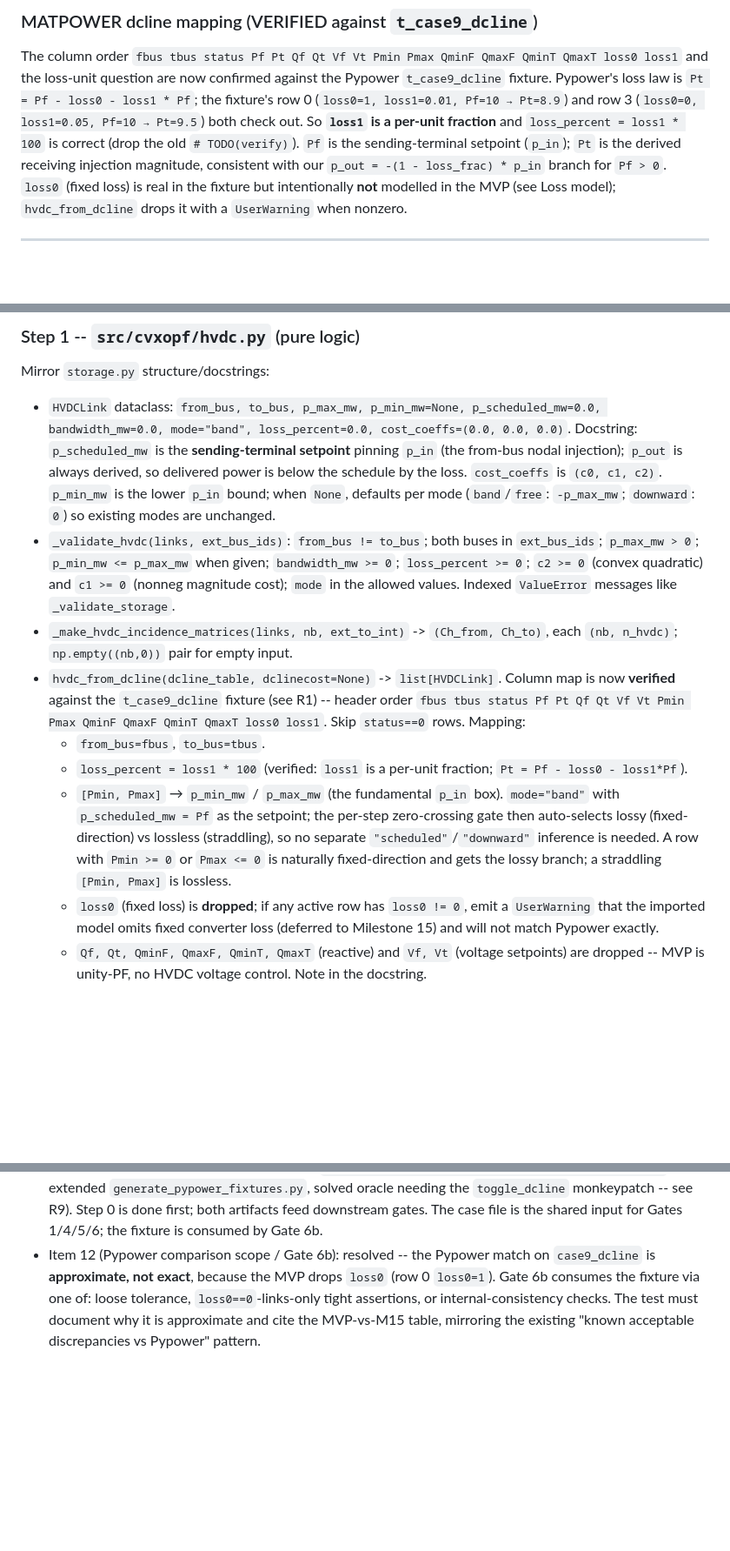
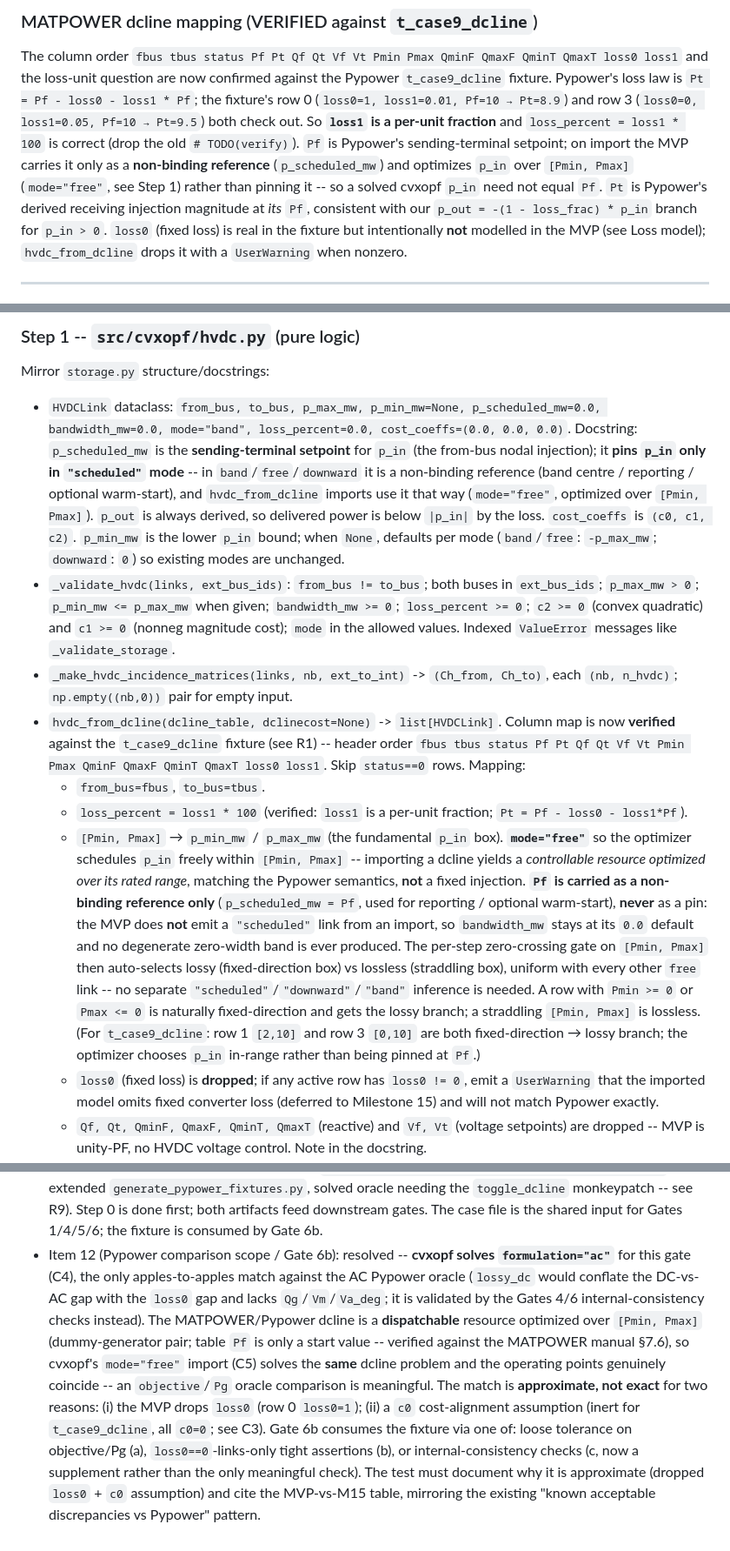
Before and after one commit to cvxgrp/cvxopf, a Markdown page: plans/milestone-7-hvdc.md, 3 parts joined by grey strips. Shown at 87% size. Rendered like a GitHub page; blank space fills up the shorter version.

Commit message:
confirming 'free' optimization as default of pypower dcline imports

```diff
--- a/plans/milestone-7-hvdc.md
+++ b/plans/milestone-7-hvdc.md
@@ -199,9 +199,12 @@ the Pypower `t_case9_dcline` fixture. Pypower's loss law is
 `Pt = Pf - loss0 - loss1 * Pf`; the fixture's row 0 (`loss0=1, loss1=0.01,
 Pf=10 → Pt=8.9`) and row 3 (`loss0=0, loss1=0.05, Pf=10 → Pt=9.5`) both check
 out. So **`loss1` is a per-unit fraction** and `loss_percent = loss1 * 100`
-is correct (drop the old `# TODO(verify)`). `Pf` is the sending-terminal
-setpoint (`p_in`); `Pt` is the derived receiving injection magnitude,
-consistent with our `p_out = -(1 - loss_frac) * p_in` branch for `Pf > 0`.
+is correct (drop the old `# TODO(verify)`). `Pf` is Pypower's sending-terminal
+setpoint; on import the MVP carries it only as a **non-binding reference**
+(`p_scheduled_mw`) and optimizes `p_in` over `[Pmin, Pmax]` (`mode="free"`, see
+Step 1) rather than pinning it -- so a solved cvxopf `p_in` need not equal `Pf`.
+`Pt` is Pypower's derived receiving injection magnitude at *its* `Pf`,
+consistent with our `p_out = -(1 - loss_frac) * p_in` branch for `p_in > 0`.
 `loss0` (fixed loss) is real in the fixture but intentionally **not** modelled
 in the MVP (see Loss model); `hvdc_from_dcline` drops it with a `UserWarning`
 when nonzero.
@@ -260,13 +263,13 @@ file it produces.
 
 ### Step 1 -- `src/cvxopf/hvdc.py` (pure logic)
 Mirror `storage.py` structure/docstrings:
-- `HVDCLink` dataclass: `from_bus, to_bus, p_max_mw, p_min_mw=None, p_scheduled_mw=0.0, bandwidth_mw=0.0, mode="band", loss_percent=0.0, cost_coeffs=(0.0, 0.0, 0.0)`. Docstring: `p_scheduled_mw` is the **sending-terminal setpoint** pinning `p_in` (the from-bus nodal injection); `p_out` is always derived, so delivered power is below the schedule by the loss. `cost_coeffs` is `(c0, c1, c2)`. `p_min_mw` is the lower `p_in` bound; when `None`, defaults per mode (`band`/`free`: `-p_max_mw`; `downward`: `0`) so existing modes are unchanged.
+- `HVDCLink` dataclass: `from_bus, to_bus, p_max_mw, p_min_mw=None, p_scheduled_mw=0.0, bandwidth_mw=0.0, mode="band", loss_percent=0.0, cost_coeffs=(0.0, 0.0, 0.0)`. Docstring: `p_scheduled_mw` is the **sending-terminal setpoint** for `p_in` (the from-bus nodal injection); it **pins `p_in` only in `"scheduled"` mode** -- in `band`/`free`/`downward` it is a non-binding reference (band centre / reporting / optional warm-start), and `hvdc_from_dcline` imports use it that way (`mode="free"`, optimized over `[Pmin, Pmax]`). `p_out` is always derived, so delivered power is below `|p_in|` by the loss. `cost_coeffs` is `(c0, c1, c2)`. `p_min_mw` is the lower `p_in` bound; when `None`, defaults per mode (`band`/`free`: `-p_max_mw`; `downward`: `0`) so existing modes are unchanged.
 - `_validate_hvdc(links, ext_bus_ids)`: `from_bus != to_bus`; both buses in `ext_bus_ids`; `p_max_mw > 0`; `p_min_mw <= p_max_mw` when given; `bandwidth_mw >= 0`; `loss_percent >= 0`; `c2 >= 0` (convex quadratic) and `c1 >= 0` (nonneg magnitude cost); `mode` in the allowed values. Indexed `ValueError` messages like `_validate_storage`.
 - `_make_hvdc_incidence_matrices(links, nb, ext_to_int)` -> `(Ch_from, Ch_to)`, each `(nb, n_hvdc)`; `np.empty((nb,0))` pair for empty input.
 - `hvdc_from_dcline(dcline_table, dclinecost=None)` -> `list[HVDCLink]`. Column map is now **verified** against the `t_case9_dcline` fixture (see R1) -- header order `fbus tbus status Pf Pt Qf Qt Vf Vt Pmin Pmax QminF QmaxF QminT QmaxT loss0 loss1`. Skip `status==0` rows. Mapping:
   - `from_bus=fbus`, `to_bus=tbus`.
   - `loss_percent = loss1 * 100` (verified: `loss1` is a per-unit fraction; `Pt = Pf - loss0 - loss1*Pf`).
-  - `[Pmin, Pmax]` → `p_min_mw` / `p_max_mw` (the fundamental `p_in` box). `mode="band"` with `p_scheduled_mw = Pf` as the setpoint; the per-step zero-crossing gate then auto-selects lossy (fixed-direction) vs lossless (straddling), so no separate `"scheduled"`/`"downward"` inference is needed. A row with `Pmin >= 0` or `Pmax <= 0` is naturally fixed-direction and gets the lossy branch; a straddling `[Pmin, Pmax]` is lossless.
+  - `[Pmin, Pmax]` → `p_min_mw` / `p_max_mw` (the fundamental `p_in` box). **`mode="free"`** so the optimizer schedules `p_in` freely within `[Pmin, Pmax]` -- importing a dcline yields a *controllable resource optimized over its rated range*, matching the Pypower semantics, **not** a fixed injection. **`Pf` is carried as a non-binding reference only** (`p_scheduled_mw = Pf`, used for reporting / optional warm-start), **never** as a pin: the MVP does **not** emit a `"scheduled"` link from an import, so `bandwidth_mw` stays at its `0.0` default and no degenerate zero-width band is ever produced. The per-step zero-crossing gate on `[Pmin, Pmax]` then auto-selects lossy (fixed-direction box) vs lossless (straddling box), uniform with every other `free` link -- no separate `"scheduled"`/`"downward"`/`"band"` inference is needed. A row with `Pmin >= 0` or `Pmax <= 0` is naturally fixed-direction and gets the lossy branch; a straddling `[Pmin, Pmax]` is lossless. (For `t_case9_dcline`: row 1 `[2,10]` and row 3 `[0,10]` are both fixed-direction → lossy branch; the optimizer chooses `p_in` in-range rather than being pinned at `Pf`.)
   - `loss0` (fixed loss) is **dropped**; if any active row has `loss0 != 0`, emit a `UserWarning` that the imported model omits fixed converter loss (deferred to Milestone 15) and will not match Pypower exactly.
   - `Qf, Qt, QminF, QmaxF, QminT, QmaxT` (reactive) and `Vf, Vt` (voltage setpoints) are dropped -- MVP is unity-PF, no HVDC voltage control. Note in the docstring.
   - `dclinecost` (optional, same polynomial layout as `gencost`) maps to `cost_coeffs=(c0, c1, c2)`; only model-2 polynomial rows up to quadratic are read (higher-order terms rejected with a clear error). When the `case9_dcline` case file (Step 0a) is the source, `dclinecost` is present and passed through; when absent, `cost_coeffs` defaults to `(0.0, 0.0, 0.0)`.
@@ -530,9 +533,21 @@ at the patch site.
   `toggle_dcline` monkeypatch -- see R9). Step 0 is done first; both artifacts
   feed downstream gates. The case file is the shared input for Gates 1/4/5/6;
   the fixture is consumed by Gate 6b.
-- Item 12 (Pypower comparison scope / Gate 6b): resolved -- the Pypower match on
-  `case9_dcline` is **approximate, not exact**, because the MVP drops `loss0`
-  (row 0 `loss0=1`). Gate 6b consumes the fixture via one of: loose tolerance,
-  `loss0==0`-links-only tight assertions, or internal-consistency checks. The
-  test must document why it is approximate and cite the MVP-vs-M15 table,
-  mirroring the existing "known acceptable discrepancies vs Pypower" pattern.
+- Item 12 (Pypower comparison scope / Gate 6b): resolved -- **cvxopf solves
+  `formulation="ac"`** for this gate (C4), the only apples-to-apples match
+  against the AC Pypower oracle (`lossy_dc` would conflate the DC-vs-AC gap with
+  the `loss0` gap and lacks `Qg`/`Vm`/`Va_deg`; it is validated by the Gates
+  4/6 internal-consistency checks instead). The MATPOWER/Pypower dcline is a
+  **dispatchable** resource optimized over `[Pmin, Pmax]` (dummy-generator pair;
+  table `Pf` is only a start value -- verified against the MATPOWER manual §7.6),
+  so cvxopf's `mode="free"` import (C5) solves the **same** dcline problem and
+  the operating points genuinely coincide -- an `objective`/`Pg` oracle
+  comparison is meaningful. The match is **approximate, not exact** for two
+  reasons: (i) the MVP drops `loss0` (row 0 `loss0=1`); (ii) a `c0`
+  cost-alignment assumption (inert for `t_case9_dcline`, all `c0=0`; see C3).
+  Gate 6b consumes the fixture via one of: loose tolerance on objective/Pg (a),
+  `loss0==0`-links-only tight assertions (b), or internal-consistency checks (c,
+  now a supplement rather than the only meaningful check). The test must
+  document why it is approximate (dropped `loss0` + `c0` assumption) and cite the
+  MVP-vs-M15 table, mirroring the existing "known acceptable discrepancies vs
+  Pypower" pattern.
```
Also changed, not shown: other parts of plans/milestone-7-hvdc.md (+3 -3 lines).
